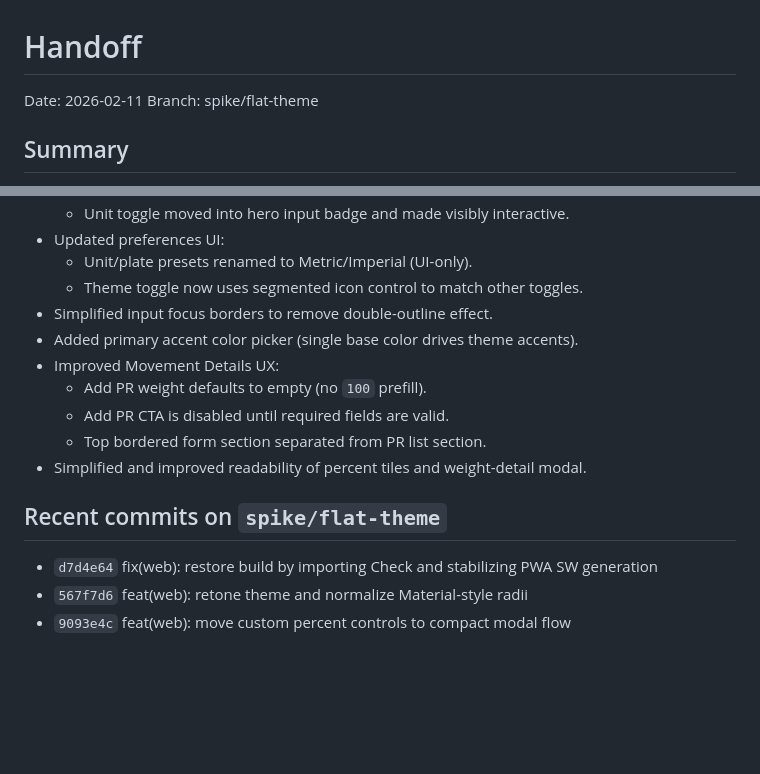
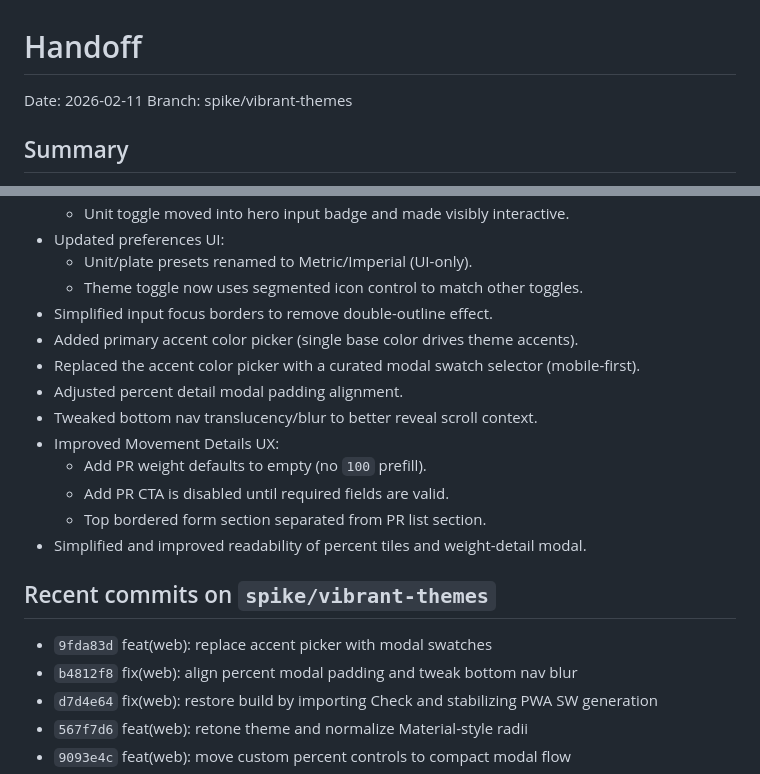
Before and after one commit to carlossgv/pr-calculator, a Markdown page: docs/handoff.md, 2 parts joined by grey strips. Rendered like a GitHub page; blank space fills up the shorter version.

Commit message:
docs: update handoff for accent picker and nav blur

```diff
--- a/docs/handoff.md
+++ b/docs/handoff.md
@@ -1,7 +1,7 @@
 # Handoff
 
 Date: 2026-02-11
-Branch: spike/flat-theme
+Branch: spike/vibrant-themes
 
 ## Summary
 - Completed a broad UI simplification pass focused on flatter visuals, clearer hierarchy, and safer form actions.
@@ -16,13 +16,18 @@ Branch: spike/flat-theme
   - Theme toggle now uses segmented icon control to match other toggles.
 - Simplified input focus borders to remove double-outline effect.
 - Added primary accent color picker (single base color drives theme accents).
+- Replaced the accent color picker with a curated modal swatch selector (mobile-first).
+- Adjusted percent detail modal padding alignment.
+- Tweaked bottom nav translucency/blur to better reveal scroll context.
 - Improved Movement Details UX:
   - Add PR weight defaults to empty (no `100` prefill).
   - Add PR CTA is disabled until required fields are valid.
   - Top bordered form section separated from PR list section.
 - Simplified and improved readability of percent tiles and weight-detail modal.
 
-## Recent commits on `spike/flat-theme`
+## Recent commits on `spike/vibrant-themes`
+- `9fda83d` feat(web): replace accent picker with modal swatches
+- `b4812f8` fix(web): align percent modal padding and tweak bottom nav blur
 - `d7d4e64` fix(web): restore build by importing Check and stabilizing PWA SW generation
 - `567f7d6` feat(web): retone theme and normalize Material-style radii
 - `9093e4c` feat(web): move custom percent controls to compact modal flow
```
